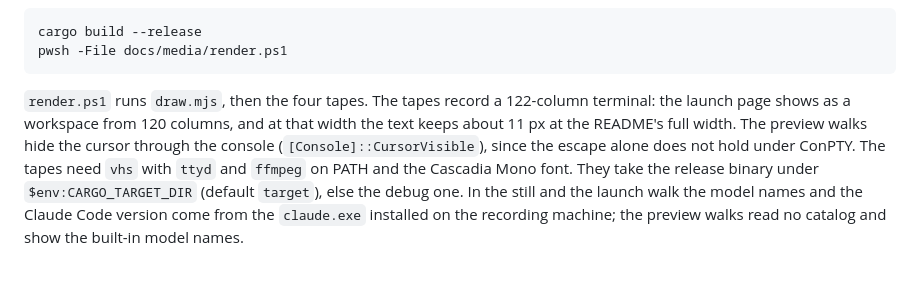
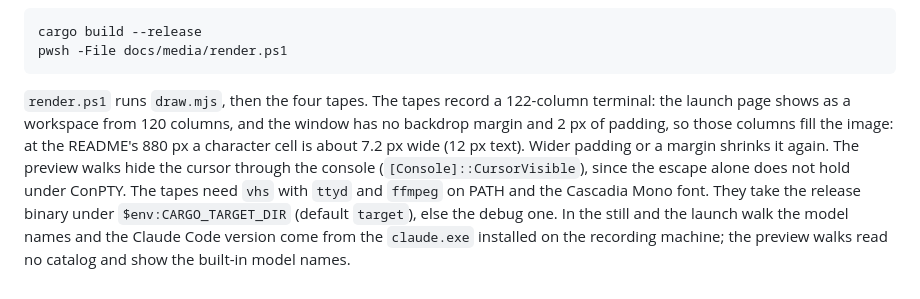
Before and after one commit to vitaliy-shatskiy/claude-auto-launcher, a Markdown page: docs/media/README.md, the part around the change. Drawn GitHub-style.

Commit message:
docs: README media drop the backdrop margin so 122 columns fill the image, about 7.2 px a character at 880 px

````diff
--- a/docs/media/README.md
+++ b/docs/media/README.md
@@ -26,7 +26,7 @@ cargo build --release
 pwsh -File docs/media/render.ps1
 ```
 
-`render.ps1` runs `draw.mjs`, then the four tapes. The tapes record a 122-column terminal: the launch page shows as a workspace from 120 columns, and at that width the text keeps about 11 px at the README's full width. The preview walks hide the cursor through the console (`[Console]::CursorVisible`), since the escape alone does not hold under ConPTY. The tapes need `vhs` with `ttyd` and `ffmpeg` on PATH and the Cascadia Mono font. They take the
+`render.ps1` runs `draw.mjs`, then the four tapes. The tapes record a 122-column terminal: the launch page shows as a workspace from 120 columns, and the window has no backdrop margin and 2 px of padding, so those columns fill the image: at the README's 880 px a character cell is about 7.2 px wide (12 px text). Wider padding or a margin shrinks it again. The preview walks hide the cursor through the console (`[Console]::CursorVisible`), since the escape alone does not hold under ConPTY. The tapes need `vhs` with `ttyd` and `ffmpeg` on PATH and the Cascadia Mono font. They take the
 release binary under `$env:CARGO_TARGET_DIR` (default `target`), else the debug one. In the still and the launch walk
 the model names and the Claude Code version come from the `claude.exe` installed on the recording
 machine; the preview walks read no catalog and show the built-in model names.
````
Also changed, not shown: docs/media/launch-screen.png, docs/media/launch-walk.gif, docs/media/navigator-walk.gif, docs/media/sessions-walk.gif, 8 other files.
